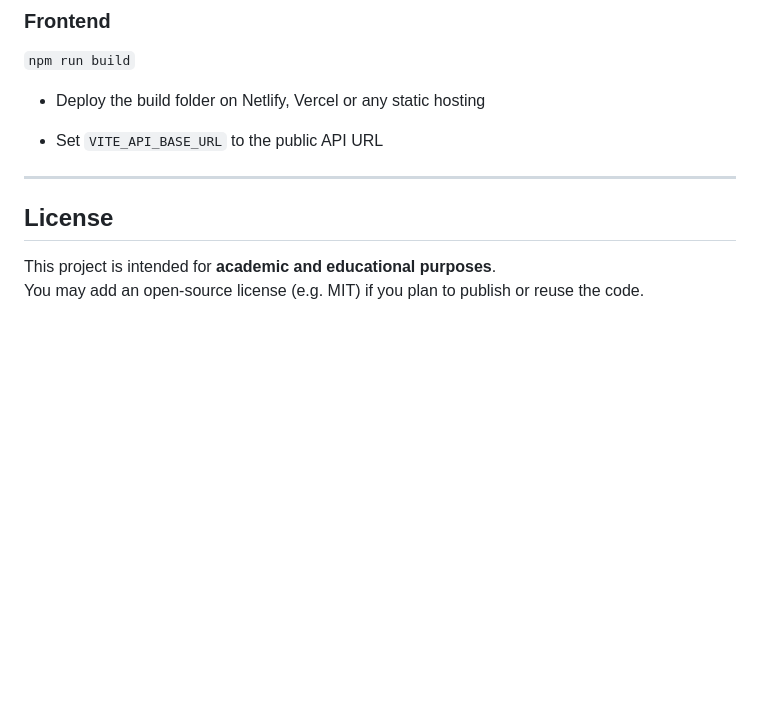
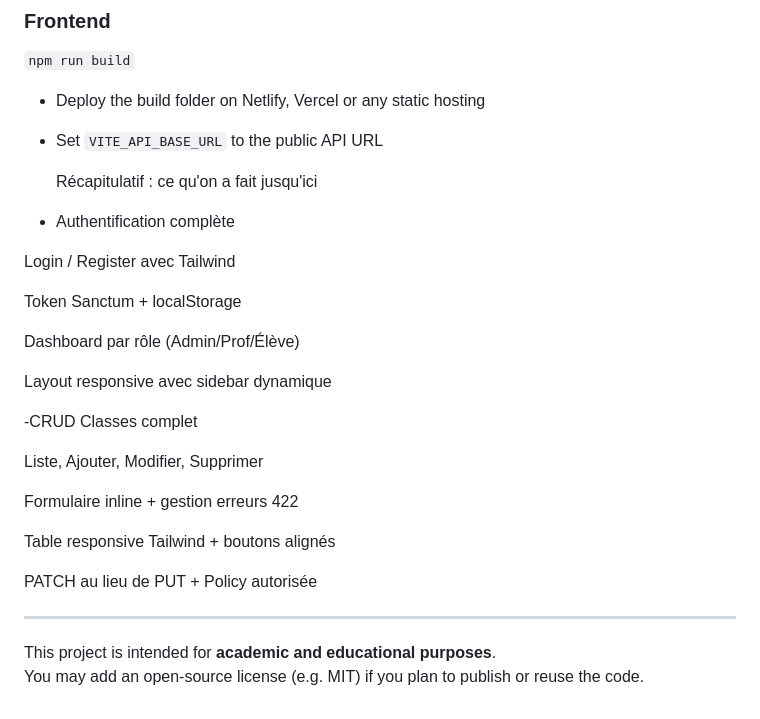
Before and after one commit to oussama-elmouh/Projet-School_Manager, a Markdown page: README.md, the part around the change. GitHub-like rendering; blank space fills up the shorter version.

Commit message:
Update README with project summary and license info
Added a summary of completed features and updated license information.

```diff
--- a/README.md
+++ b/README.md
@@ -248,9 +248,30 @@ Authentication is handled using **Laravel Sanctum** with token-based access.
 - Set `VITE_API_BASE_URL` to the public API URL
 
 
+
+   Récapitulatif : ce qu'on a fait jusqu'ici
+- Authentification complète
+
+Login / Register avec Tailwind
+
+Token Sanctum + localStorage
+
+Dashboard par rôle (Admin/Prof/Élève)
+
+Layout responsive avec sidebar dynamique
+
+-CRUD Classes complet
+
+Liste, Ajouter, Modifier, Supprimer
+
+Formulaire inline + gestion erreurs 422
+
+Table responsive Tailwind + boutons alignés
+
+PATCH au lieu de PUT + Policy autorisée
+
 ---
 
-## License
 
 This project is intended for **academic and educational purposes**.
 You may add an open-source license (e.g. MIT) if you plan to publish or reuse the code.
```
